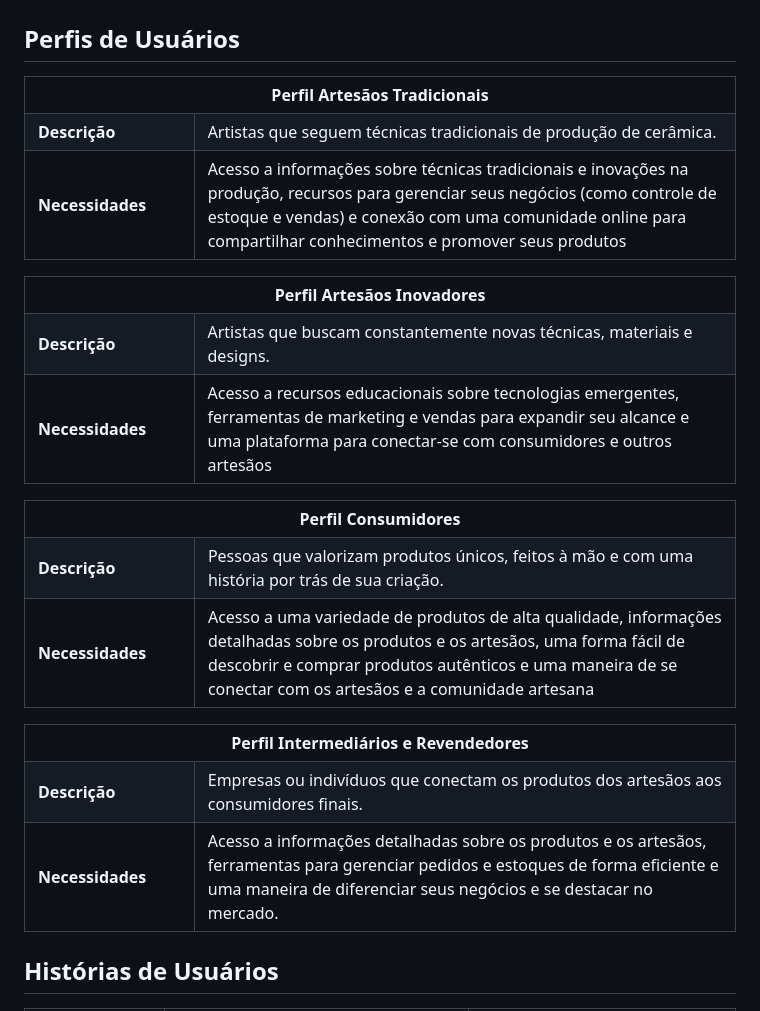
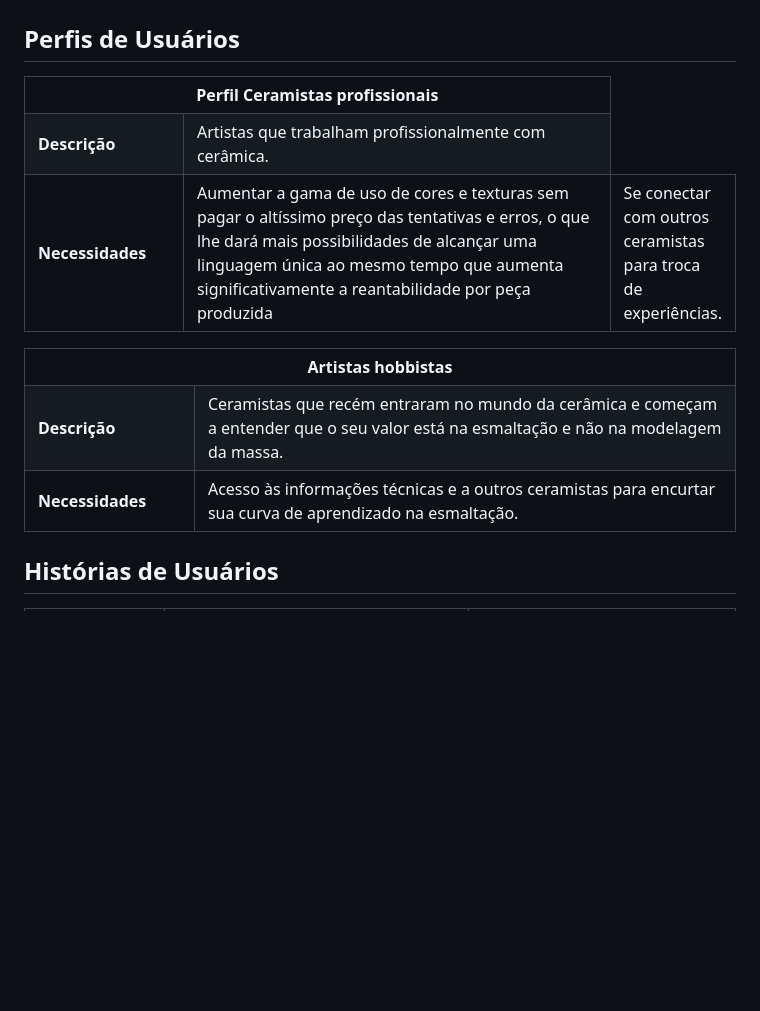
Before and after one commit to ICEI-PUC-Minas-PMV-ADS/pmv-ads-2024-1-e1-proj-web-t4-ceramica, a Markdown page: documentos/02-Especificação do Projeto.md, the part around the change. GitHub-like rendering; blank space fills up the shorter version.

Commit message:
Update 02-Especificação do Projeto.md
Ajustes nos "perfis de usuários".

```diff
--- a/documentos/02-Especificação do Projeto.md
+++ b/documentos/02-Especificação do Projeto.md
@@ -5,15 +5,16 @@
 <table>
 <tbody>
 <tr align=center>
-<th colspan="2">Perfil Artesãos Tradicionais </th>
+<th colspan="2">Perfil Ceramistas profissionais </th>
 </tr>
 <tr>
 <td width="150px"><b>Descrição</b></td>
-<td width="600px">Artistas que seguem técnicas tradicionais de produção de cerâmica.</td>
+<td width="600px">Artistas que trabalham profissionalmente com cerâmica.</td>
 </tr>
 <tr>
 <td><b>Necessidades</b></td>
-<td>Acesso a informações sobre técnicas tradicionais e inovações na produção, recursos para gerenciar seus negócios (como controle de estoque e vendas) e conexão com uma comunidade online para compartilhar conhecimentos e promover seus produtos</td>
+<td>Aumentar a gama de uso de cores e texturas sem pagar o altíssimo preço das tentativas e erros, o que lhe dará mais possibilidades de alcançar uma linguagem única ao mesmo tempo que aumenta significativamente a reantabilidade por peça produzida</td>
+<td>Se conectar com outros ceramistas para troca de experiências.</td>
 </tr>
 </tbody>
 </table>
@@ -21,47 +22,15 @@
 <table>
 <tbody>
 <tr align=center>
-<th colspan="2">Perfil Artesãos Inovadores </th>
+<th colspan="2">Artistas hobbistas </th>
 </tr>
 <tr>
 <td width="150px"><b>Descrição</b></td>
-<td width="600px">Artistas que buscam constantemente novas técnicas, materiais e designs.</td>
+<td width="600px">Ceramistas que recém entraram no mundo da cerâmica e começam a entender que o seu valor está na esmaltação e não na modelagem da massa.</td>
 </tr>
 <tr>
 <td><b>Necessidades</b></td>
-<td>Acesso a recursos educacionais sobre tecnologias emergentes, ferramentas de marketing e vendas para expandir seu alcance e uma plataforma para conectar-se com consumidores e outros artesãos</td>
-</tr>
-</tbody>
-</table>
-
-<table>
-<tbody>
-<tr align=center>
-<th colspan="2">Perfil Consumidores </th>
-</tr>
-<tr>
-<td width="150px"><b>Descrição</b></td>
-<td width="600px">Pessoas que valorizam produtos únicos, feitos à mão e com uma história por trás de sua criação.</td>
-</tr>
-<tr>
-<td><b>Necessidades</b></td>
-<td>Acesso a uma variedade de produtos de alta qualidade, informações detalhadas sobre os produtos e os artesãos, uma forma fácil de descobrir e comprar produtos autênticos e uma maneira de se conectar com os artesãos e a comunidade artesana</td>
-</tr>
-</tbody>
-</table>
-
-<table>
-<tbody>
-<tr align=center>
-<th colspan="2">Perfil Intermediários e Revendedores </th>
-</tr>
-<tr>
-<td width="150px"><b>Descrição</b></td>
-<td width="600px">Empresas ou indivíduos que conectam os produtos dos artesãos aos consumidores finais.</td>
-</tr>
-<tr>
-<td><b>Necessidades</b></td>
-<td>Acesso a informações detalhadas sobre os produtos e os artesãos, ferramentas para gerenciar pedidos e estoques de forma eficiente e uma maneira de diferenciar seus negócios e se destacar no mercado.</td>
+<td>Acesso às informações técnicas e a outros ceramistas para encurtar sua curva de aprendizado na esmaltação.</td>
 </tr>
 </tbody>
 </table>
```
